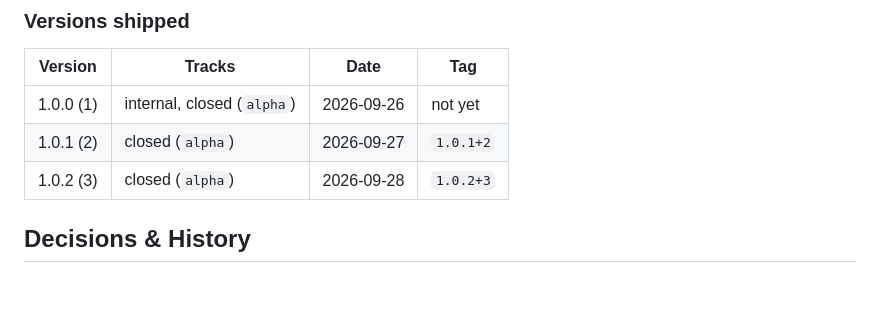
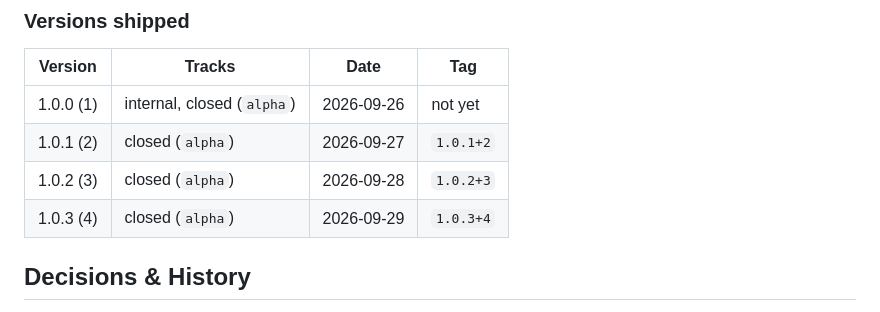
Before and after one commit to vemore/zapzap, a Markdown page: .llmwiki/Release.md, the part around one of its changes. GitHub-like rendering; blank space fills up the shorter version.

Commit message:
docs: Release.md records 1.0.3 (4) on the closed track (#196)
Claude-Session: https://claude.ai/code/session_01NkWiWn4xhSowk8wNoytKWN

Co-authored-by: Claude Opus 5.5 <noreply@anthropic.com>

```diff
--- a/.llmwiki/Release.md
+++ b/.llmwiki/Release.md
@@ -92,6 +92,7 @@ Both recorded 2026-09-25; the app signing key's SHA-1 corrected 2026-09-27.
 | 1.0.0 (1) | internal, closed (`alpha`) | 2026-09-26 | not yet |
 | 1.0.1 (2) | closed (`alpha`) | 2026-09-27 | `1.0.1+2` |
 | 1.0.2 (3) | closed (`alpha`) | 2026-09-28 | `1.0.2+3` |
+| 1.0.3 (4) | closed (`alpha`) | 2026-09-29 | `1.0.3+4` |
 
 ## Decisions & History
 
```
Also changed, not shown: other parts of .llmwiki/Release.md (+1 -1 lines), .llmwiki/INDEX.md (+1 -1 lines).
